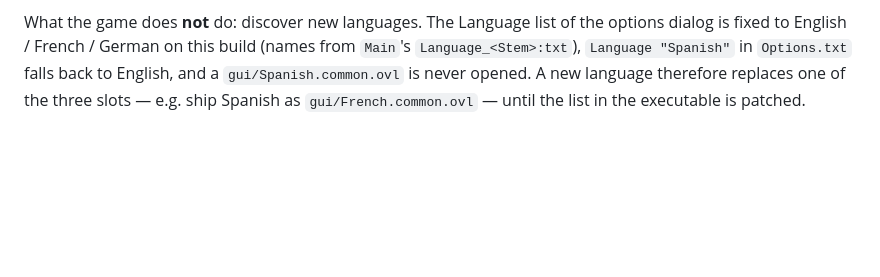
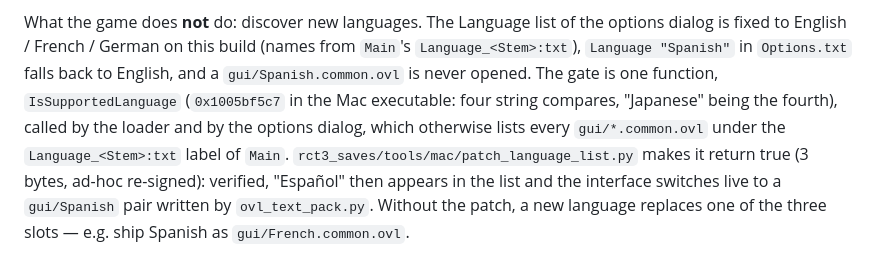
Before and after one commit to EnzoDeg40/OVLExtractor-3, a Markdown page: docs/RCT3_OVL_FORMAT.md, the part around the change. GitHub-like rendering; blank space fills up the shorter version.

Commit message:
docs §18.1: the language gate is IsSupportedLanguage; patch tool in rct3_saves
Co-Authored-By: Claude Fable 5.1 <noreply@anthropic.com>

```diff
--- a/docs/RCT3_OVL_FORMAT.md
+++ b/docs/RCT3_OVL_FORMAT.md
@@ -1710,6 +1710,13 @@ writer reproduces `German` and `French` byte for byte (minus the tail) and
 What the game does **not** do: discover new languages. The Language list of
 the options dialog is fixed to English / French / German on this build (names
 from `Main`'s `Language_<Stem>:txt`), `Language "Spanish"` in `Options.txt`
-falls back to English, and a `gui/Spanish.common.ovl` is never opened. A new
-language therefore replaces one of the three slots — e.g. ship Spanish as
-`gui/French.common.ovl` — until the list in the executable is patched.
+falls back to English, and a `gui/Spanish.common.ovl` is never opened. The
+gate is one function, `IsSupportedLanguage` (`0x1005bf5c7` in the Mac
+executable: four string compares, "Japanese" being the fourth), called by the
+loader and by the options dialog, which otherwise lists every
+`gui/*.common.ovl` under the `Language_<Stem>:txt` label of `Main`.
+`rct3_saves/tools/mac/patch_language_list.py` makes it return true (3 bytes,
+ad-hoc re-signed): verified, "Español" then appears in the list and the
+interface switches live to a `gui/Spanish` pair written by
+`ovl_text_pack.py`. Without the patch, a new language replaces one of the
+three slots — e.g. ship Spanish as `gui/French.common.ovl`.
```
